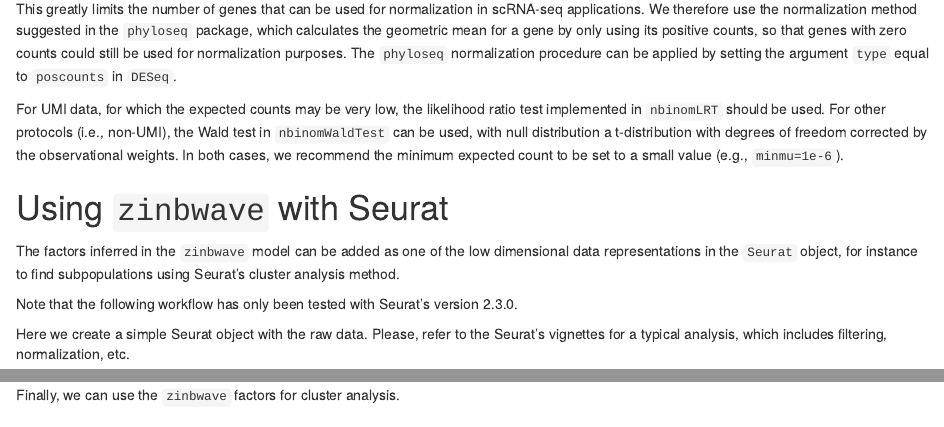
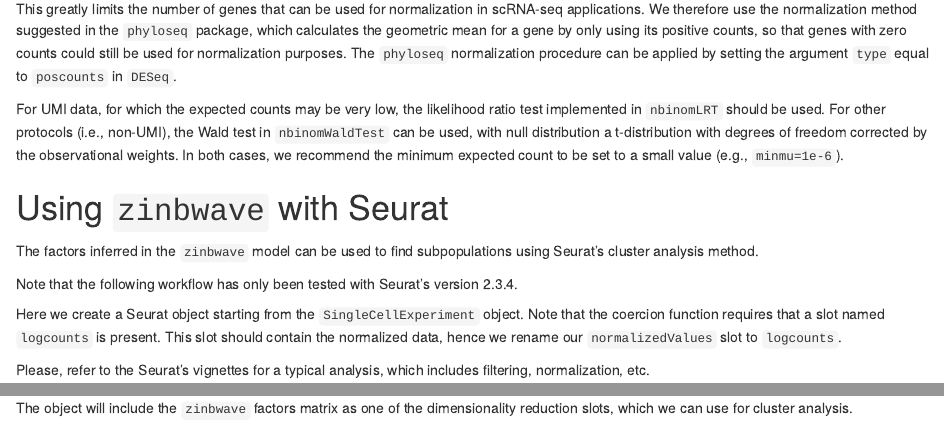
Before and after one commit to drisso/zinbwave, an R Markdown document (vignettes/intro.Rmd): the page in a window 1100 px wide, from 7180 px down, and a second part further down, joined at a grey line. Rendered offline with R 4.5, knitr and Pandoc, with nearby package versions; drawn as R Markdown's standard HTML page in place of the format the file asks for; some code elsewhere in the file could not run offline.

Commit message:
Update vignette

````diff
--- a/vignettes/intro.Rmd
+++ b/vignettes/intro.Rmd
@@ -321,11 +321,14 @@ For UMI data, for which the expected counts may be very low, the likelihood rati
 
 # Using `zinbwave` with Seurat
 
-The factors inferred in the `zinbwave` model can be added as one of the low dimensional data representations in the `Seurat` object, for instance to find subpopulations using Seurat's cluster analysis method.
+The factors inferred in the `zinbwave` model can be used to find subpopulations using Seurat's cluster analysis method.
 
-Note that the following workflow has only been tested with Seurat's version 2.3.0.
+Note that the following workflow has only been tested with Seurat's version 2.3.4.
 
-Here we create a simple Seurat object with the raw data. Please, refer to the Seurat's vignettes for a typical analysis, which includes filtering, normalization, etc.
+Here we create a Seurat object starting from the `SingleCellExperiment` object.
+Note that the coercion function requires that a slot named `logcounts` is present. This slot should contain the normalized data, hence we rename our `normalizedValues` slot to `logcounts`.
+
+Please, refer to the Seurat's vignettes for a typical analysis, which includes filtering, normalization, etc.
 
 ```{r seurat}
 library(Seurat)
@@ -334,2 +337,3 @@ seu <- CreateSeuratObject(raw.data = counts(fluidigm_zinb))
 ```
 
+The object will include the `zinbwave` factors matrix as one of the dimensionality reduction slots, which we can use for cluster analysis.
@@ -346,6 +342,3 @@ seu <- SetDimReduction(object = seu, reduction.type = "zinbwave", slot = "key",
-Finally, we can use the `zinbwave` factors for cluster analysis.
-
-```{r seurat3}
 seu <- FindClusters(object = seu, reduction.type = "zinbwave",
                     dims.use = 1:2, #this should match K
                     resolution = 0.6, print.output = 0, save.SNN = TRUE)
````
Also changed, not shown: vignettes/intro.Rmd (12 more changed lines).
